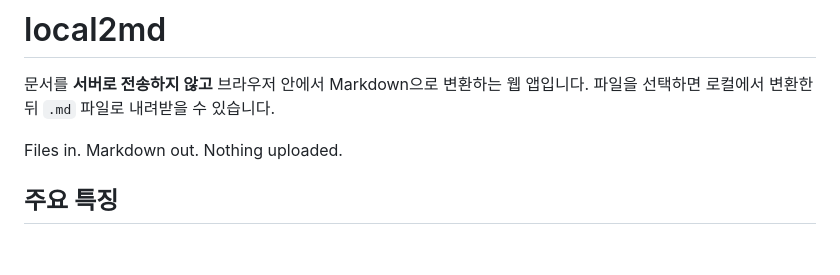
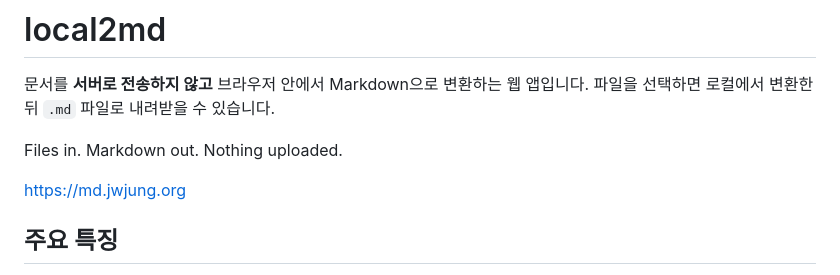
Before and after one commit to jiwjung/local2md, a Markdown page: README.md, the part around the change. Rendered like a GitHub page; blank space fills up the shorter version.

Commit message:
Add website link and update features in README

```diff
--- a/README.md
+++ b/README.md
@@ -4,6 +4,8 @@
 파일을 선택하면 로컬에서 변환한 뒤 `.md` 파일로 내려받을 수 있습니다.
 
 Files in. Markdown out. Nothing uploaded.
+
+https://md.jwjung.org
 
 ## 주요 특징
 
```
